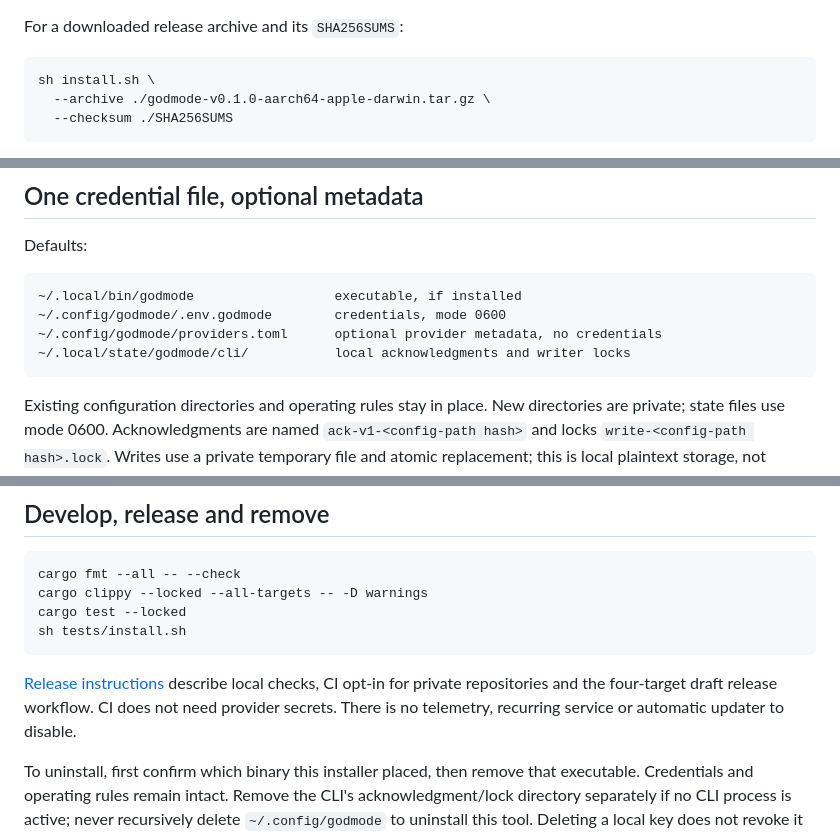
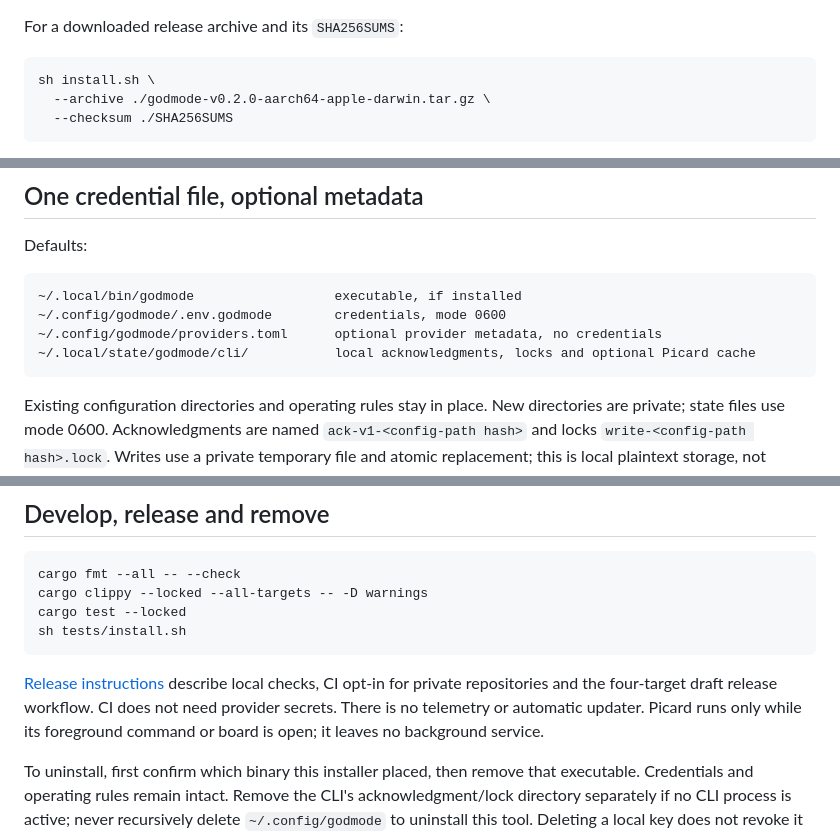
Before and after one commit to lofimichael/godmode-cli, a Markdown page: README.md, 3 parts joined by grey strips. Rendered like a GitHub page.

````diff
--- a/README.md
+++ b/README.md
@@ -40,7 +49,7 @@ For a downloaded release archive and its `SHA256SUMS`:
 
 ```sh
 sh install.sh \
-  --archive ./godmode-v0.1.0-aarch64-apple-darwin.tar.gz \
+  --archive ./godmode-v0.2.0-aarch64-apple-darwin.tar.gz \
   --checksum ./SHA256SUMS
 ```
 
@@ -97,7 +120,7 @@ Defaults:
 ~/.local/bin/godmode                  executable, if installed
 ~/.config/godmode/.env.godmode        credentials, mode 0600
 ~/.config/godmode/providers.toml      optional provider metadata, no credentials
-~/.local/state/godmode/cli/           local acknowledgments and writer locks
+~/.local/state/godmode/cli/           local acknowledgments, locks and optional Picard cache
 ```
 
 Existing configuration directories and operating rules stay in place. New directories are private; state files use mode 0600. Acknowledgments are named `ack-v1-<config-path hash>` and locks `write-<config-path hash>.lock`. Writes use a private temporary file and atomic replacement; this is local plaintext storage, not encryption.
@@ -115,6 +138,6 @@ cargo test --locked
 sh tests/install.sh
 ```
 
-[Release instructions](docs/RELEASING.md) describe local checks, CI opt-in for private repositories and the four-target draft release workflow. CI does not need provider secrets. There is no telemetry, recurring service or automatic updater to disable.
+[Release instructions](docs/RELEASING.md) describe local checks, CI opt-in for private repositories and the four-target draft release workflow. CI does not need provider secrets. There is no telemetry or automatic updater. Picard runs only while its foreground command or board is open; it leaves no background service.
 
 To uninstall, first confirm which binary this installer placed, then remove that executable. Credentials and operating rules remain intact. Remove the CLI's acknowledgment/lock directory separately if no CLI process is active; never recursively delete `~/.config/godmode` to uninstall this tool. Deleting a local key does not revoke it at its provider.
````
Also changed, not shown: other parts of README.md (+26 -3 lines), docs/CULTURE.md (added, +135 -0 lines), docs/PICARD.md (added, +38 -0 lines), docs/RELEASING.md (+1 -1 lines), docs/SECURITY.md (+6 -2 lines), docs/images/provider-board.png, docs/images/readthis.png (added), 11 other files.
